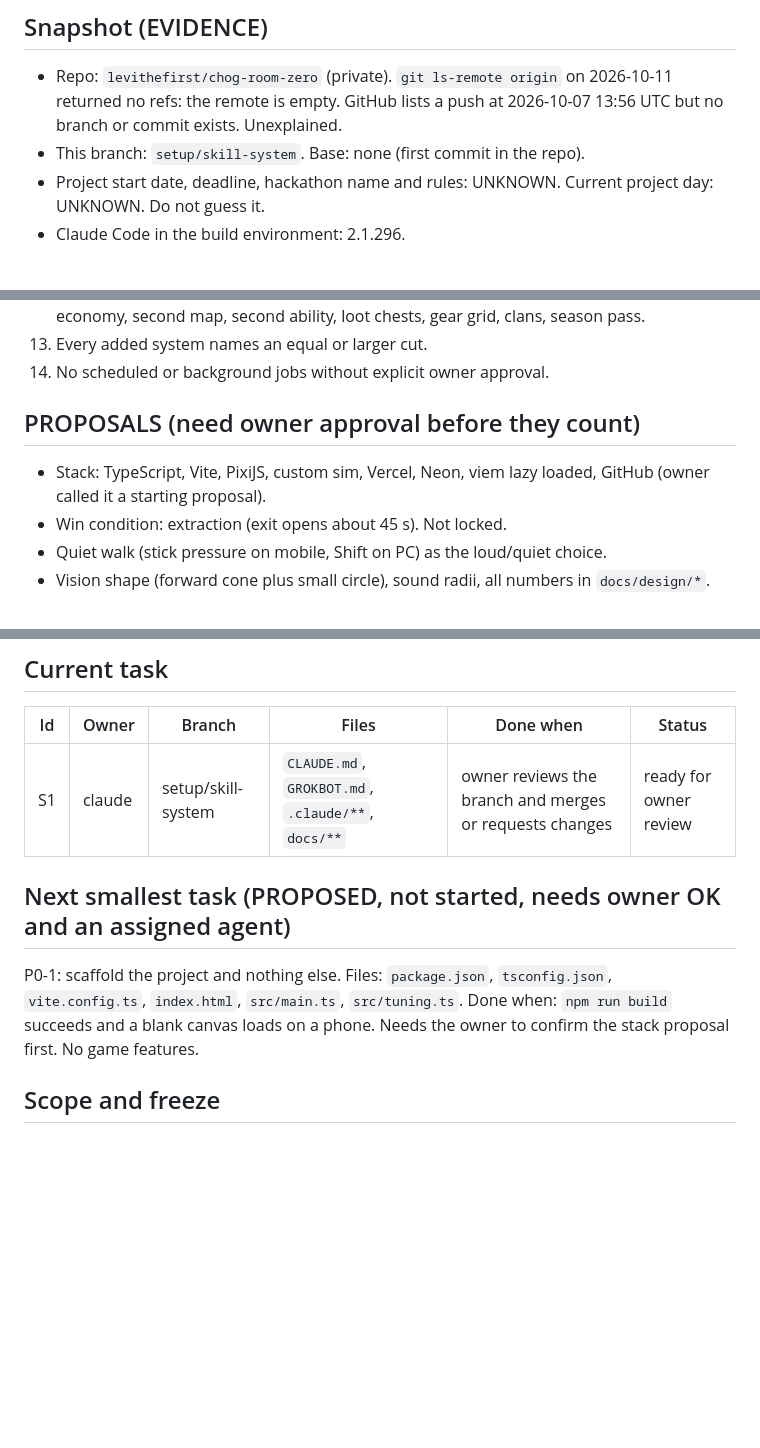
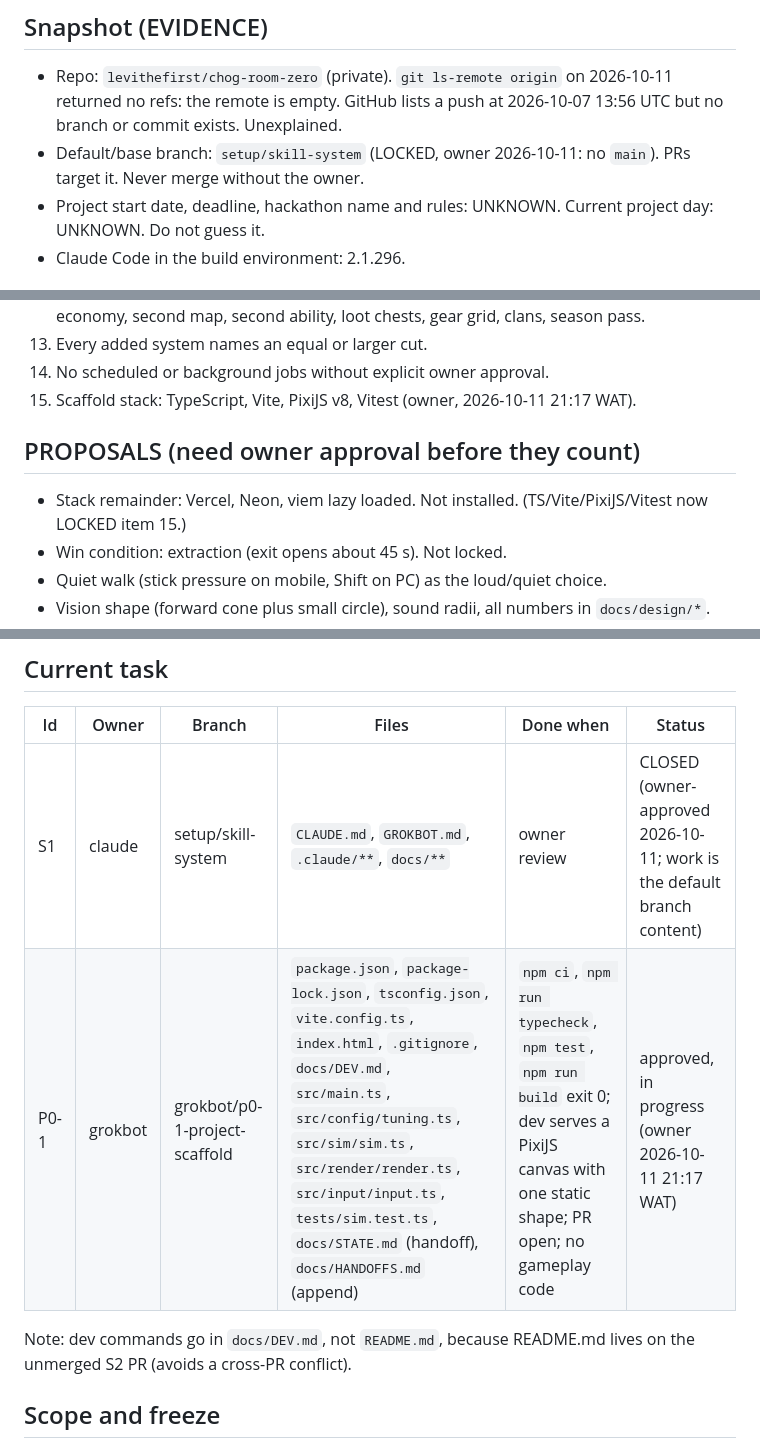
Before and after one commit to levithefirst/chog-room-zero, a Markdown page: docs/STATE.md, 3 parts joined by grey strips. Drawn GitHub-style; blank space fills up the shorter version.

Commit message:
Resolve S1, lock scaffold stack, approve P0-1

```diff
--- a/docs/STATE.md
+++ b/docs/STATE.md
@@ -5,7 +5,7 @@ Last verified: 2026-10-11 by claude.
 
 ## Snapshot (EVIDENCE)
 - Repo: `levithefirst/chog-room-zero` (private). `git ls-remote origin` on 2026-10-11 returned no refs: the remote is empty. GitHub lists a push at 2026-10-07 13:56 UTC but no branch or commit exists. Unexplained.
-- This branch: `setup/skill-system`. Base: none (first commit in the repo).
+- Default/base branch: `setup/skill-system` (LOCKED, owner 2026-10-11: no `main`). PRs target it. Never merge without the owner.
 - Project start date, deadline, hackathon name and rules: UNKNOWN. Current project day: UNKNOWN. Do not guess it.
 - Claude Code in the build environment: 2.1.296.
 
@@ -24,9 +24,10 @@ Last verified: 2026-10-11 by claude.
 12. Out of scope: Railway worker, multiplayer, custom contract, paid inference, $CHOG economy, second map, second ability, loot chests, gear grid, clans, season pass.
 13. Every added system names an equal or larger cut.
 14. No scheduled or background jobs without explicit owner approval.
+15. Scaffold stack: TypeScript, Vite, PixiJS v8, Vitest (owner, 2026-10-11 21:17 WAT).
 
 ## PROPOSALS (need owner approval before they count)
-- Stack: TypeScript, Vite, PixiJS, custom sim, Vercel, Neon, viem lazy loaded, GitHub (owner called it a starting proposal).
+- Stack remainder: Vercel, Neon, viem lazy loaded. Not installed. (TS/Vite/PixiJS/Vitest now LOCKED item 15.)
 - Win condition: extraction (exit opens about 45 s). Not locked.
 - Quiet walk (stick pressure on mobile, Shift on PC) as the loud/quiet choice.
 - Vision shape (forward cone plus small circle), sound radii, all numbers in `docs/design/*`.
@@ -73,10 +74,10 @@ Core Feel Gate: BLOCKED (nothing built). It needs G1, G2, G3, G4, G6, G7 PASS, G
 ## Current task
 | Id | Owner | Branch | Files | Done when | Status |
 |---|---|---|---|---|---|
-| S1 | claude | setup/skill-system | `CLAUDE.md`, `GROKBOT.md`, `.claude/**`, `docs/**` | owner reviews the branch and merges or requests changes | ready for owner review |
+| S1 | claude | setup/skill-system | `CLAUDE.md`, `GROKBOT.md`, `.claude/**`, `docs/**` | owner review | CLOSED (owner-approved 2026-10-11; work is the default branch content) |
+| P0-1 | grokbot | grokbot/p0-1-project-scaffold | `package.json`, `package-lock.json`, `tsconfig.json`, `vite.config.ts`, `index.html`, `.gitignore`, `docs/DEV.md`, `src/main.ts`, `src/config/tuning.ts`, `src/sim/sim.ts`, `src/render/render.ts`, `src/input/input.ts`, `tests/sim.test.ts`, `docs/STATE.md` (handoff), `docs/HANDOFFS.md` (append) | `npm ci`, `npm run typecheck`, `npm test`, `npm run build` exit 0; dev serves a PixiJS canvas with one static shape; PR open; no gameplay code | approved, in progress (owner 2026-10-11 21:17 WAT) |
 
-## Next smallest task (PROPOSED, not started, needs owner OK and an assigned agent)
-P0-1: scaffold the project and nothing else. Files: `package.json`, `tsconfig.json`, `vite.config.ts`, `index.html`, `src/main.ts`, `src/tuning.ts`. Done when: `npm run build` succeeds and a blank canvas loads on a phone. Needs the owner to confirm the stack proposal first. No game features.
+Note: dev commands go in `docs/DEV.md`, not `README.md`, because README.md lives on the unmerged S2 PR (avoids a cross-PR conflict).
 
 ## Scope and freeze
 Out-of-scope list: LOCKED item 12. Feature freeze after Day 11 (day count starts when the owner records a start date here). Cut list so far: none. Cut order: `docs/design/schedule.md`.
```
